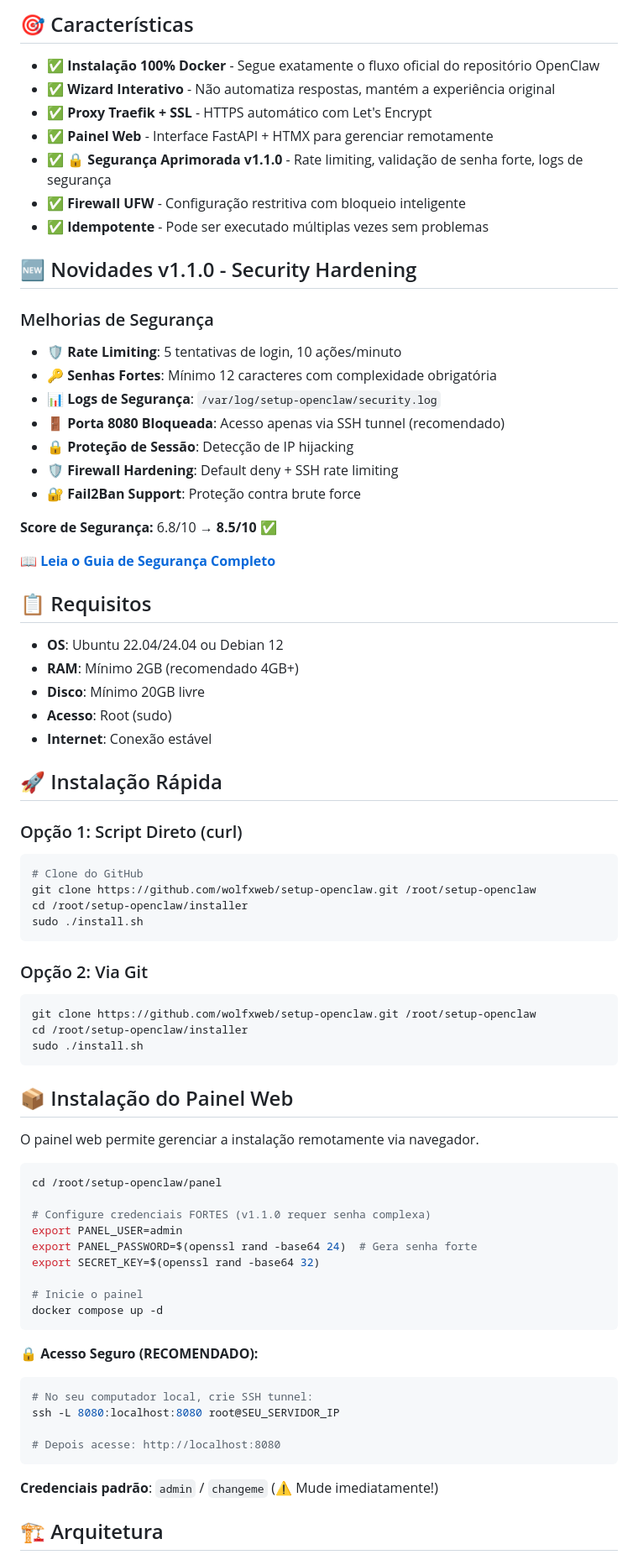
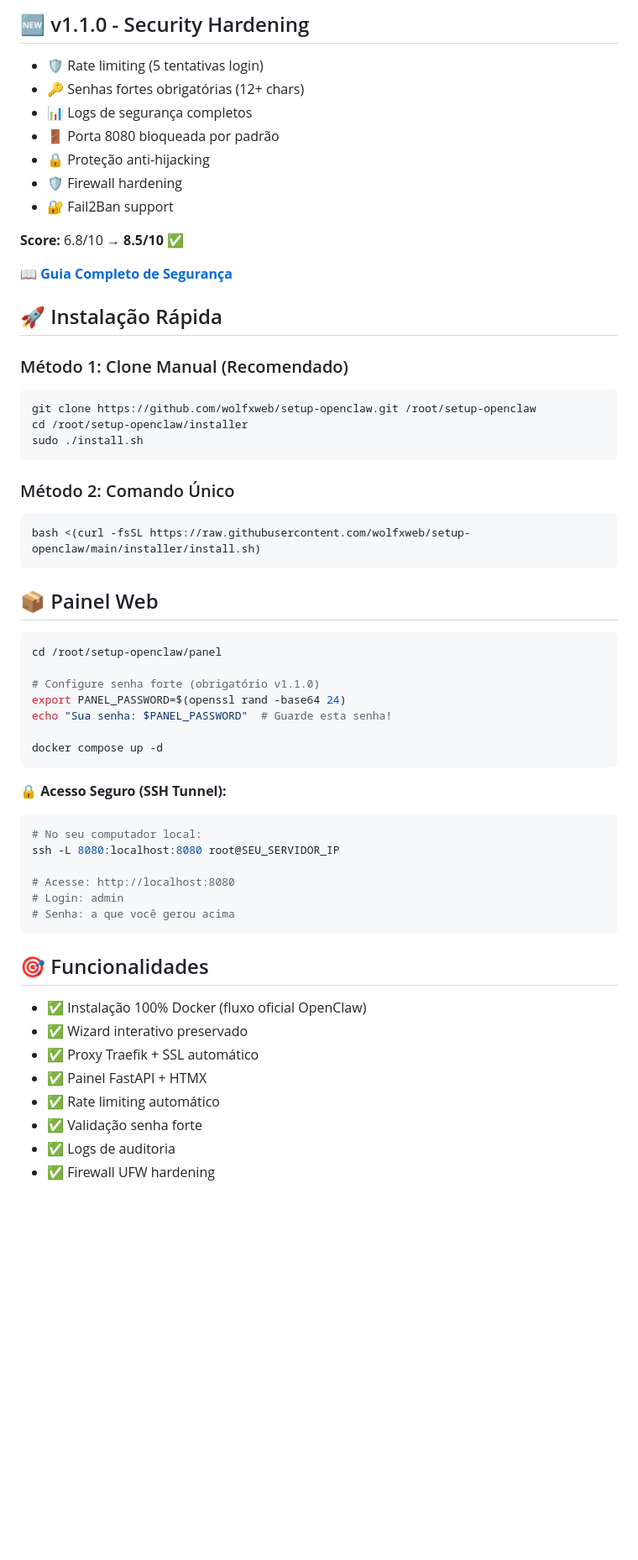
Before and after one commit to wolfxweb/setup-openclaw, a Markdown page: README.md, the part around one of its changes. Shown at 84% size. GitHub-like rendering; blank space fills up the shorter version.

````diff
--- a/README.md
+++ b/README.md
@@ -8,49 +7,21 @@ Sistema profissional de instalação automatizada do **OpenClaw** via Docker, co
 
-## 🎯 Características
+## 🆕 v1.1.0 - Security Hardening
 
-- ✅ **Instalação 100% Docker** - Segue exatamente o fluxo oficial do repositório OpenClaw
-- ✅ **Wizard Interativo** - Não automatiza respostas, mantém a experiência original
-- ✅ **Proxy Traefik + SSL** - HTTPS automático com Let's Encrypt
-- ✅ **Painel Web** - Interface FastAPI + HTMX para gerenciar remotamente
-- ✅ **🔒 Segurança Aprimorada v1.1.0** - Rate limiting, validação de senha forte, logs de segurança
-- ✅ **Firewall UFW** - Configuração restritiva com bloqueio inteligente
-- ✅ **Idempotente** - Pode ser executado múltiplas vezes sem problemas
+- 🛡️ Rate limiting (5 tentativas login)
+- 🔑 Senhas fortes obrigatórias (12+ chars)
+- 📊 Logs de segurança completos
+- 🚪 Porta 8080 bloqueada por padrão
+- 🔒 Proteção anti-hijacking
+- 🛡️ Firewall hardening
+- 🔐 Fail2Ban support
 
-## 🆕 Novidades v1.1.0 - Security Hardening
+**Score:** 6.8/10 → **8.5/10** ✅
 
-### Melhorias de Segurança
-- 🛡️ **Rate Limiting**: 5 tentativas de login, 10 ações/minuto
-- 🔑 **Senhas Fortes**: Mínimo 12 caracteres com complexidade obrigatória
-- 📊 **Logs de Segurança**: `/var/log/setup-openclaw/security.log`
-- 🚪 **Porta 8080 Bloqueada**: Acesso apenas via SSH tunnel (recomendado)
-- 🔒 **Proteção de Sessão**: Detecção de IP hijacking
-- 🛡️ **Firewall Hardening**: Default deny + SSH rate limiting
-- 🔐 **Fail2Ban Support**: Proteção contra brute force
-
-**Score de Segurança:** 6.8/10 → **8.5/10** ✅
-
-📖 **[Leia o Guia de Segurança Completo](SECURITY.md)**
-
-## 📋 Requisitos
-
-- **OS**: Ubuntu 22.04/24.04 ou Debian 12
-- **RAM**: Mínimo 2GB (recomendado 4GB+)
-- **Disco**: Mínimo 20GB livre
-- **Acesso**: Root (sudo)
-- **Internet**: Conexão estável
+📖 [**Guia Completo de Segurança**](SECURITY.md)
 
 ## 🚀 Instalação Rápida
 
-### Opção 1: Script Direto (curl)
-
-```bash
-# Clone do GitHub
-git clone https://github.com/wolfxweb/setup-openclaw.git /root/setup-openclaw
-cd /root/setup-openclaw/installer
-sudo ./install.sh
-```
-
-### Opção 2: Via Git
+### Método 1: Clone Manual (Recomendado)
 
 ```bash
 git clone https://github.com/wolfxweb/setup-openclaw.git /root/setup-openclaw
@@ -58,32 +29,42 @@ cd /root/setup-openclaw/installer
 sudo ./install.sh
 ```
 
-## 📦 Instalação do Painel Web
+### Método 2: Comando Único
 
-O painel web permite gerenciar a instalação remotamente via navegador.
+```bash
+bash <(curl -fsSL https://raw.githubusercontent.com/wolfxweb/setup-openclaw/main/installer/install.sh)
+```
+
+## 📦 Painel Web
 
 ```bash
 cd /root/setup-openclaw/panel
 
-# Configure credenciais FORTES (v1.1.0 requer senha complexa)
-export PANEL_USER=admin
-export PANEL_PASSWORD=$(openssl rand -base64 24)  # Gera senha forte
-export SECRET_KEY=$(openssl rand -base64 32)
+# Configure senha forte (obrigatório v1.1.0)
+export PANEL_PASSWORD=$(openssl rand -base64 24)
+echo "Sua senha: $PANEL_PASSWORD"  # Guarde esta senha!
 
-# Inicie o painel
 docker compose up -d
 ```
 
-**🔒 Acesso Seguro (RECOMENDADO):**
-
+**🔒 Acesso Seguro (SSH Tunnel):**
 ```bash
-# No seu computador local, crie SSH tunnel:
+# No seu computador local:
 ssh -L 8080:localhost:8080 root@SEU_SERVIDOR_IP
 
-# Depois acesse: http://localhost:8080
+# Acesse: http://localhost:8080
+# Login: admin
+# Senha: a que você gerou acima
 ```
 
-**Credenciais padrão**: `admin` / `changeme` (⚠️ Mude imediatamente!)
+## 🎯 Funcionalidades
 
-## 🏗️ Arquitetura
+- ✅ Instalação 100% Docker (fluxo oficial OpenClaw)
+- ✅ Wizard interativo preservado
+- ✅ Proxy Traefik + SSL automático
+- ✅ Painel FastAPI + HTMX
+- ✅ Rate limiting automático
+- ✅ Validação senha forte
+- ✅ Logs de auditoria
+- ✅ Firewall UFW hardening
 
````
Also changed, not shown: other parts of README.md (+91 -123 lines).
